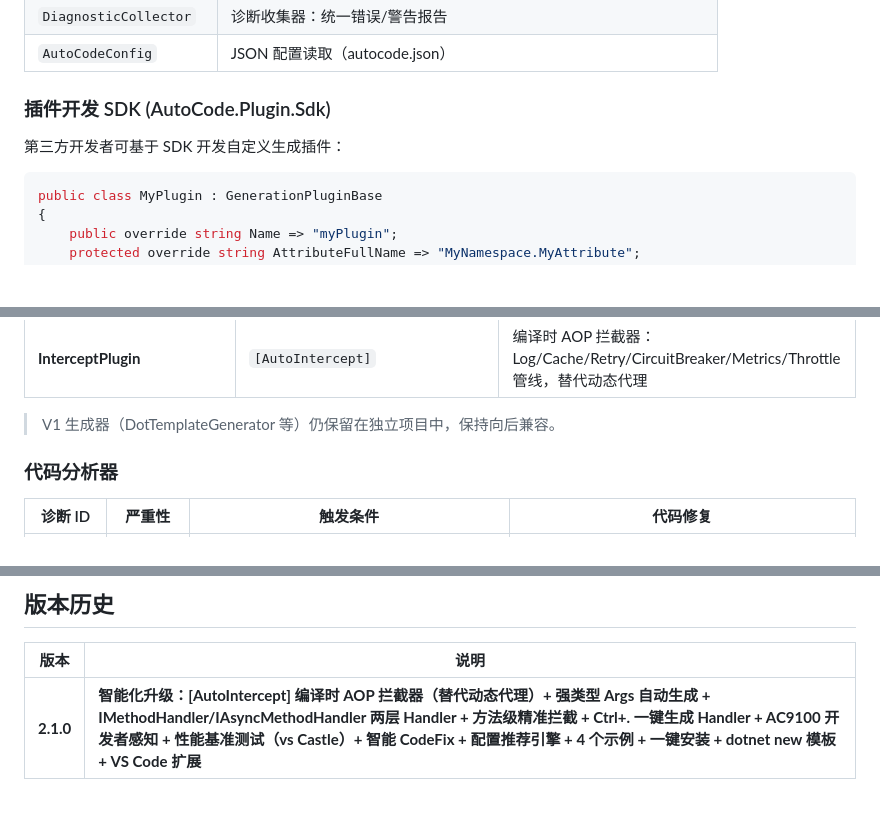
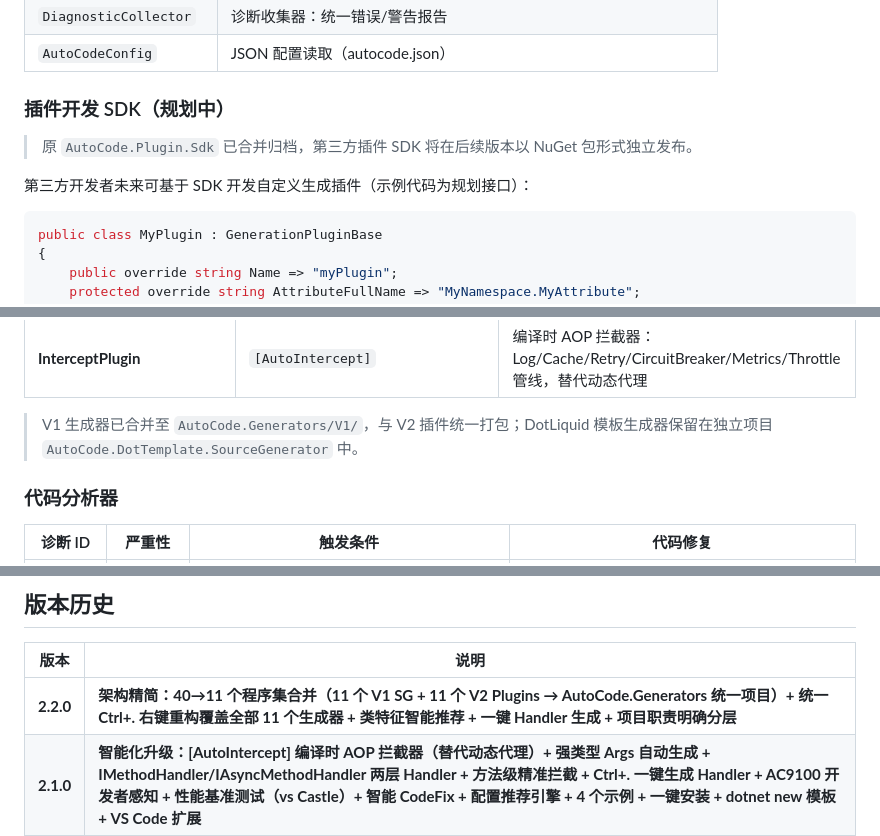
Before and after one commit to alivy/AutoCode, a Markdown page: README.md, 3 parts joined by grey strips. Rendered like a GitHub page; blank space fills up the shorter version.

Commit message:
docs: 同步文档 - 修正V1生成器描述、SDK状态标注、补充2.2.0版本历史（40→11合并）

````diff
--- a/README.md
+++ b/README.md
@@ -42,9 +42,11 @@ V2 将所有代码生成能力统一为**插件**，通过管线（Pipeline）
 | `DiagnosticCollector` | 诊断收集器：统一错误/警告报告 |
 | `AutoCodeConfig` | JSON 配置读取（autocode.json） |
 
-### 插件开发 SDK (AutoCode.Plugin.Sdk)
+### 插件开发 SDK（规划中）
 
-第三方开发者可基于 SDK 开发自定义生成插件：
+> 原 `AutoCode.Plugin.Sdk` 已合并归档，第三方插件 SDK 将在后续版本以 NuGet 包形式独立发布。
+
+第三方开发者未来可基于 SDK 开发自定义生成插件（示例代码为规划接口）：
 
 ```csharp
 public class MyPlugin : GenerationPluginBase
@@ -106,7 +108,7 @@ V2 支持项目级 JSON 配置文件，精细控制每个插件的行为：
 | **CascadePlugin** | `[AutoEntity]` | 级联生成：一个实体自动触发 DTO + Mapper + Validation + Controller 全链路 |
 | **InterceptPlugin** | `[AutoIntercept]` | 编译时 AOP 拦截器：Log/Cache/Retry/CircuitBreaker/Metrics/Throttle 管线，替代动态代理 |
 
-> V1 生成器（DotTemplateGenerator 等）仍保留在独立项目中，保持向后兼容。
+> V1 生成器已合并至 `AutoCode.Generators/V1/`，与 V2 插件统一打包；DotLiquid 模板生成器保留在独立项目 `AutoCode.DotTemplate.SourceGenerator` 中。
 
 ### 代码分析器
 
@@ -701,6 +703,7 @@ nuget push src/.nuget/AM.AutoCode.1.2.0.nupkg YOUR_API_KEY -Source https://api.n
 
 | 版本 | 说明 |
 |------|------|
+| **2.2.0** | **架构精简：40→11 个程序集合并（11 个 V1 SG + 11 个 V2 Plugins → AutoCode.Generators 统一项目）+ 统一 Ctrl+. 右键重构覆盖全部 11 个生成器 + 类特征智能推荐 + 一键 Handler 生成 + 项目职责明确分层** |
 | **2.1.0** | **智能化升级：[AutoIntercept] 编译时 AOP 拦截器（替代动态代理）+ 强类型 Args 自动生成 + IMethodHandler/IAsyncMethodHandler 两层 Handler + 方法级精准拦截 + Ctrl+. 一键生成 Handler + AC9100 开发者感知 + 性能基准测试（vs Castle）+ 智能 CodeFix + 配置推荐引擎 + 4 个示例 + 一键安装 + dotnet new 模板 + VS Code 扩展** |
 | **2.0.0** | 架构升级：插件化引擎 (AutoCode.Engine) + Pipeline 管线 + Fluent CodeBuilder + 约定引擎 + JSON 配置 + 插件 SDK + CascadePlugin 级联生成 + [MapFrom]/[AutoEntity] 新特性 |
 | 1.3.0 | 深度提效：+3 生成器 (AutoTest/AutoLog/AutoCrud)、+2 分析器 (AC004/AC006)、Async/XML Doc/Nullable/Swagger 智能化增强 |
````
